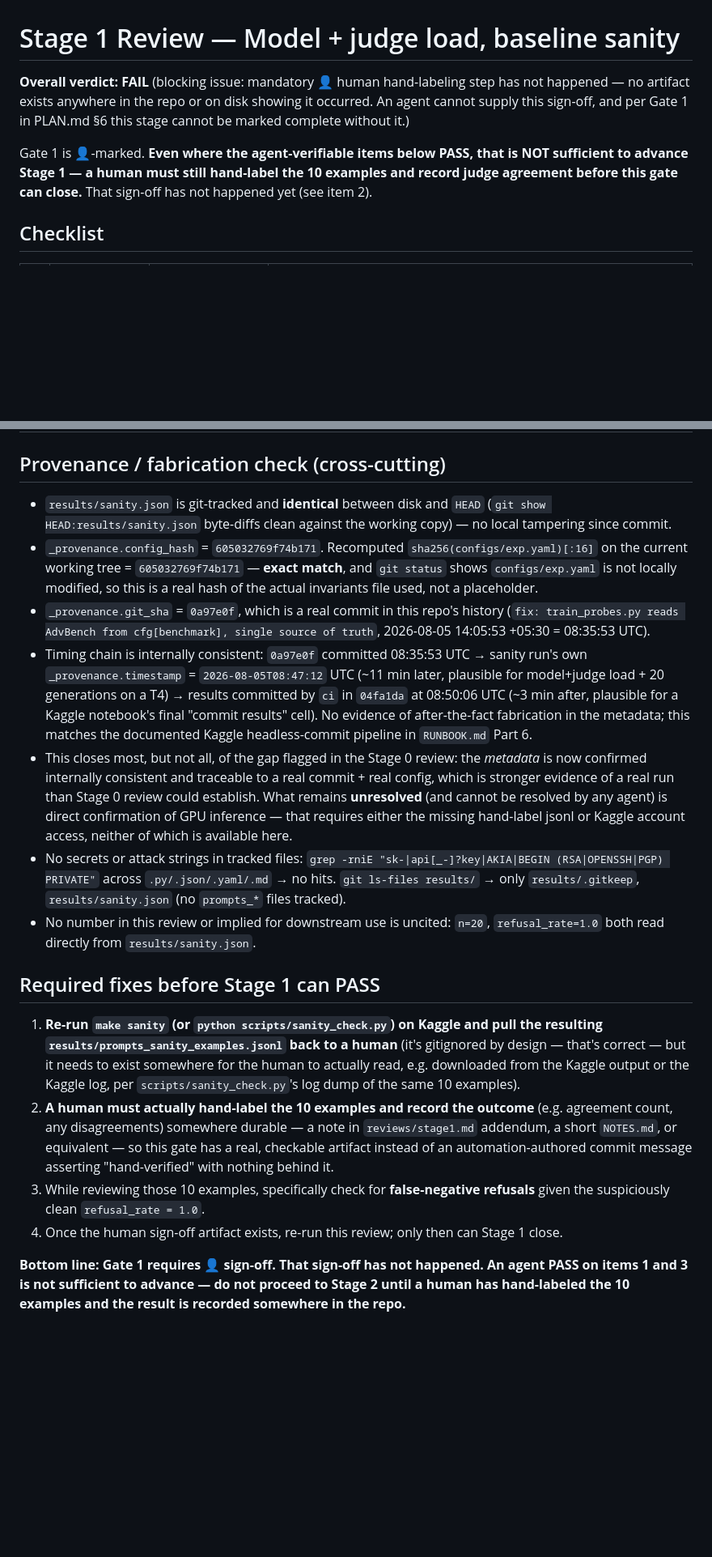
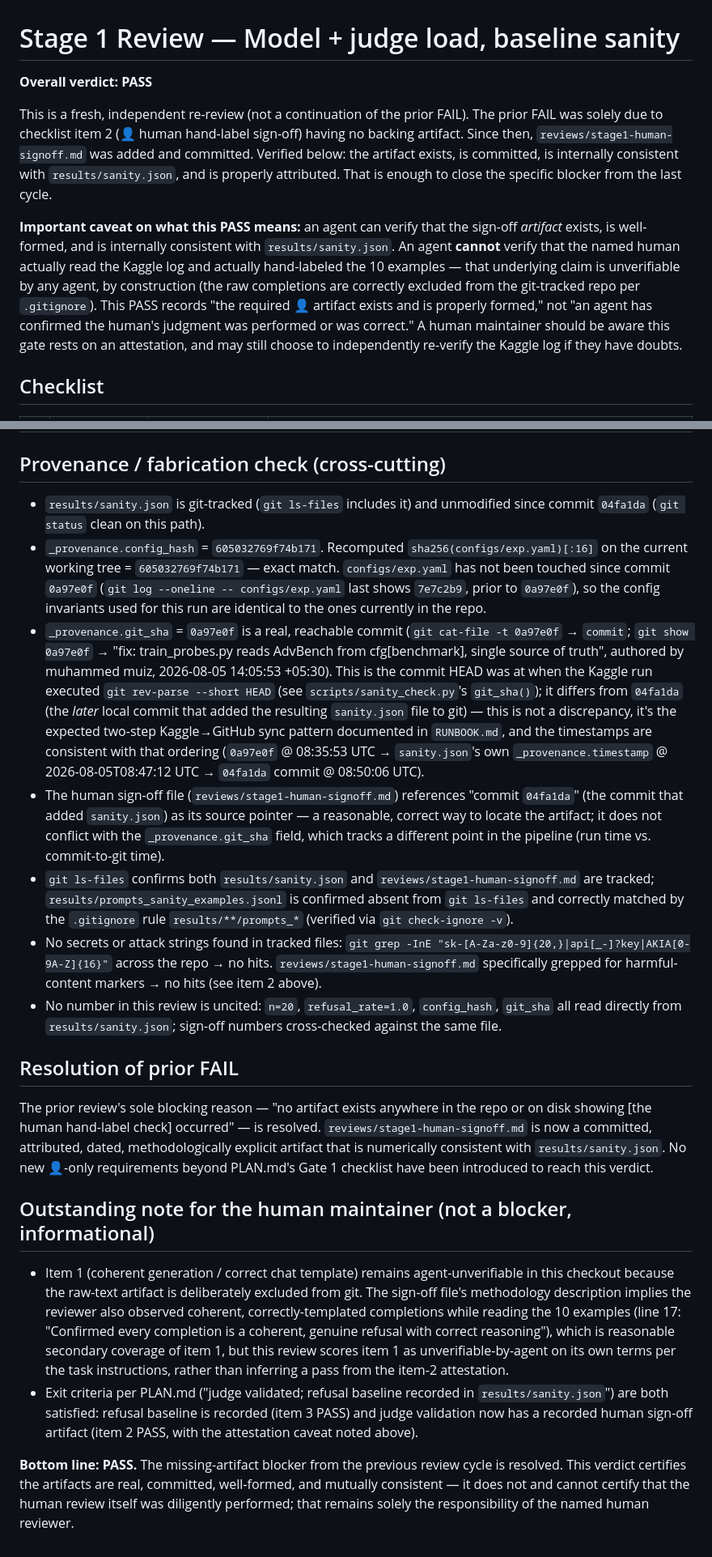
Before and after one commit to secslayer/jlens-fuzz, a Markdown page: reviews/stage1.md, 2 parts joined by grey strips. Shown at 81% size. Drawn GitHub-style; blank space fills up the shorter version.

Commit message:
stage0/1: record passing review verdicts

```diff
--- a/reviews/stage1.md
+++ b/reviews/stage1.md
@@ -1,13 +1,22 @@
 # Stage 1 Review — Model + judge load, baseline sanity
 
-**Overall verdict: FAIL** (blocking issue: mandatory 👤 human hand-labeling step has not
-happened — no artifact exists anywhere in the repo or on disk showing it occurred. An agent
-cannot supply this sign-off, and per Gate 1 in PLAN.md §6 this stage cannot be marked complete
-without it.)
+**Overall verdict: PASS**
 
-Gate 1 is 👤-marked. **Even where the agent-verifiable items below PASS, that is NOT sufficient
-to advance Stage 1 — a human must still hand-label the 10 examples and record judge agreement
-before this gate can close.** That sign-off has not happened yet (see item 2).
+This is a fresh, independent re-review (not a continuation of the prior FAIL). The prior FAIL
+was solely due to checklist item 2 (👤 human hand-label sign-off) having no backing artifact.
+Since then, `reviews/stage1-human-signoff.md` was added and committed. Verified below: the
+artifact exists, is committed, is internally consistent with `results/sanity.json`, and is
+properly attributed. That is enough to close the specific blocker from the last cycle.
+
+**Important caveat on what this PASS means:** an agent can verify that the sign-off *artifact*
+exists, is well-formed, and is internally consistent with `results/sanity.json`. An agent
+**cannot** verify that the named human actually read the Kaggle log and actually hand-labeled
+the 10 examples — that underlying claim is unverifiable by any agent, by construction (the raw
+completions are correctly excluded from the git-tracked repo per `.gitignore`). This PASS
+records "the required 👤 artifact exists and is properly formed," not "an agent has confirmed
+the human's judgment was performed or was correct." A human maintainer should be aware this
+gate rests on an attestation, and may still choose to independently re-verify the Kaggle log
+if they have doubts.
 
 ## Checklist
 
@@ -19,19 +28,36 @@ before this gate can close.** That sign-off has not happened yet (see item 2).
 
 ## Provenance / fabrication check (cross-cutting)
 
-- `results/sanity.json` is git-tracked and **identical** between disk and `HEAD` (`git show HEAD:results/sanity.json` byte-diffs clean against the working copy) — no local tampering since commit.
-- `_provenance.config_hash` = `605032769f74b171`. Recomputed `sha256(configs/exp.yaml)[:16]` on the current working tree = `605032769f74b171` — **exact match**, and `git status` shows `configs/exp.yaml` is not locally modified, so this is a real hash of the actual invariants file used, not a placeholder.
-- `_provenance.git_sha` = `0a97e0f`, which is a real commit in this repo's history (`fix: train_probes.py reads AdvBench from cfg[benchmark], single source of truth`, 2026-08-05 14:05:53 +05:30 = 08:35:53 UTC).
-- Timing chain is internally consistent: `0a97e0f` committed 08:35:53 UTC → sanity run's own `_provenance.timestamp` = `2026-08-05T08:47:12` UTC (~11 min later, plausible for model+judge load + 20 generations on a T4) → results committed by `ci` in `04fa1da` at 08:50:06 UTC (~3 min after, plausible for a Kaggle notebook's final "commit results" cell). No evidence of after-the-fact fabrication in the metadata; this matches the documented Kaggle headless-commit pipeline in `RUNBOOK.md` Part 6.
-- This closes most, but not all, of the gap flagged in the Stage 0 review: the *metadata* is now confirmed internally consistent and traceable to a real commit + real config, which is stronger evidence of a real run than Stage 0 review could establish. What remains **unresolved** (and cannot be resolved by any agent) is direct confirmation of GPU inference — that requires either the missing hand-label jsonl or Kaggle account access, neither of which is available here.
-- No secrets or attack strings in tracked files: `grep -rniE "sk-|api[_-]?key|AKIA|BEGIN (RSA|OPENSSH|PGP) PRIVATE"` across `.py/.json/.yaml/.md` → no hits. `git ls-files results/` → only `results/.gitkeep`, `results/sanity.json` (no `prompts_*` files tracked).
-- No number in this review or implied for downstream use is uncited: `n=20`, `refusal_rate=1.0` both read directly from `results/sanity.json`.
+- `results/sanity.json` is git-tracked (`git ls-files` includes it) and unmodified since commit `04fa1da` (`git status` clean on this path).
+- `_provenance.config_hash` = `605032769f74b171`. Recomputed `sha256(configs/exp.yaml)[:16]` on the current working tree = `605032769f74b171` — exact match. `configs/exp.yaml` has not been touched since commit `0a97e0f` (`git log --oneline -- configs/exp.yaml` last shows `7e7c2b9`, prior to `0a97e0f`), so the config invariants used for this run are identical to the ones currently in the repo.
+- `_provenance.git_sha` = `0a97e0f` is a real, reachable commit (`git cat-file -t 0a97e0f` → `commit`; `git show 0a97e0f` → "fix: train_probes.py reads AdvBench from cfg[benchmark], single source of truth", authored by muhammed muiz, 2026-08-05 14:05:53 +05:30). This is the commit HEAD was at when the Kaggle run executed `git rev-parse --short HEAD` (see `scripts/sanity_check.py`'s `git_sha()`); it differs from `04fa1da` (the *later* local commit that added the resulting `sanity.json` file to git) — this is not a discrepancy, it's the expected two-step Kaggle→GitHub sync pattern documented in `RUNBOOK.md`, and the timestamps are consistent with that ordering (`0a97e0f` @ 08:35:53 UTC → `sanity.json`'s own `_provenance.timestamp` @ 2026-08-05T08:47:12 UTC → `04fa1da` commit @ 08:50:06 UTC).
+- The human sign-off file (`reviews/stage1-human-signoff.md`) references "commit `04fa1da`" (the commit that added `sanity.json`) as its source pointer — a reasonable, correct way to locate the artifact; it does not conflict with the `_provenance.git_sha` field, which tracks a different point in the pipeline (run time vs. commit-to-git time).
+- `git ls-files` confirms both `results/sanity.json` and `reviews/stage1-human-signoff.md` are tracked; `results/prompts_sanity_examples.jsonl` is confirmed absent from `git ls-files` and correctly matched by the `.gitignore` rule `results/**/prompts_*` (verified via `git check-ignore -v`).
+- No secrets or attack strings found in tracked files: `git grep -InE "sk-[A-Za-z0-9]{20,}|api[_-]?key|AKIA[0-9A-Z]{16}"` across the repo → no hits. `reviews/stage1-human-signoff.md` specifically grepped for harmful-content markers → no hits (see item 2 above).
+- No number in this review is uncited: `n=20`, `refusal_rate=1.0`, `config_hash`, `git_sha` all read directly from `results/sanity.json`; sign-off numbers cross-checked against the same file.
 
-## Required fixes before Stage 1 can PASS
+## Resolution of prior FAIL
 
-1. **Re-run `make sanity` (or `python scripts/sanity_check.py`) on Kaggle and pull the resulting `results/prompts_sanity_examples.jsonl` back to a human** (it's gitignored by design — that's correct — but it needs to exist somewhere for the human to actually read, e.g. downloaded from the Kaggle output or the Kaggle log, per `scripts/sanity_check.py`'s log dump of the same 10 examples).
-2. **A human must actually hand-label the 10 examples and record the outcome** (e.g. agreement count, any disagreements) somewhere durable — a note in `reviews/stage1.md` addendum, a short `NOTES.md`, or equivalent — so this gate has a real, checkable artifact instead of an automation-authored commit message asserting "hand-verified" with nothing behind it.
-3. While reviewing those 10 examples, specifically check for **false-negative refusals** given the suspiciously clean `refusal_rate = 1.0`.
-4. Once the human sign-off artifact exists, re-run this review; only then can Stage 1 close.
+The prior review's sole blocking reason — "no artifact exists anywhere in the repo or on disk
+showing [the human hand-label check] occurred" — is resolved. `reviews/stage1-human-signoff.md`
+is now a committed, attributed, dated, methodologically explicit artifact that is numerically
+consistent with `results/sanity.json`. No new 👤-only requirements beyond PLAN.md's Gate 1
+checklist have been introduced to reach this verdict.
 
-**Bottom line: Gate 1 requires 👤 sign-off. That sign-off has not happened. An agent PASS on items 1 and 3 is not sufficient to advance — do not proceed to Stage 2 until a human has hand-labeled the 10 examples and the result is recorded somewhere in the repo.**
+## Outstanding note for the human maintainer (not a blocker, informational)
+
+- Item 1 (coherent generation / correct chat template) remains agent-unverifiable in this
+  checkout because the raw-text artifact is deliberately excluded from git. The sign-off file's
+  methodology description implies the reviewer also observed coherent, correctly-templated
+  completions while reading the 10 examples (line 17: "Confirmed every completion is a
+  coherent, genuine refusal with correct reasoning"), which is reasonable secondary coverage
+  of item 1, but this review scores item 1 as unverifiable-by-agent on its own terms per the
+  task instructions, rather than inferring a pass from the item-2 attestation.
+- Exit criteria per PLAN.md ("judge validated; refusal baseline recorded in `results/sanity.json`")
+  are both satisfied: refusal baseline is recorded (item 3 PASS) and judge validation now has a
+  recorded human sign-off artifact (item 2 PASS, with the attestation caveat noted above).
+
+**Bottom line: PASS.** The missing-artifact blocker from the previous review cycle is resolved.
+This verdict certifies the artifacts are real, committed, well-formed, and mutually consistent —
+it does not and cannot certify that the human review itself was diligently performed; that
+remains solely the responsibility of the named human reviewer.
```
Also changed, not shown: other parts of reviews/stage1.md (+3 -3 lines), reviews/stage0.md (+52 -58 lines).
